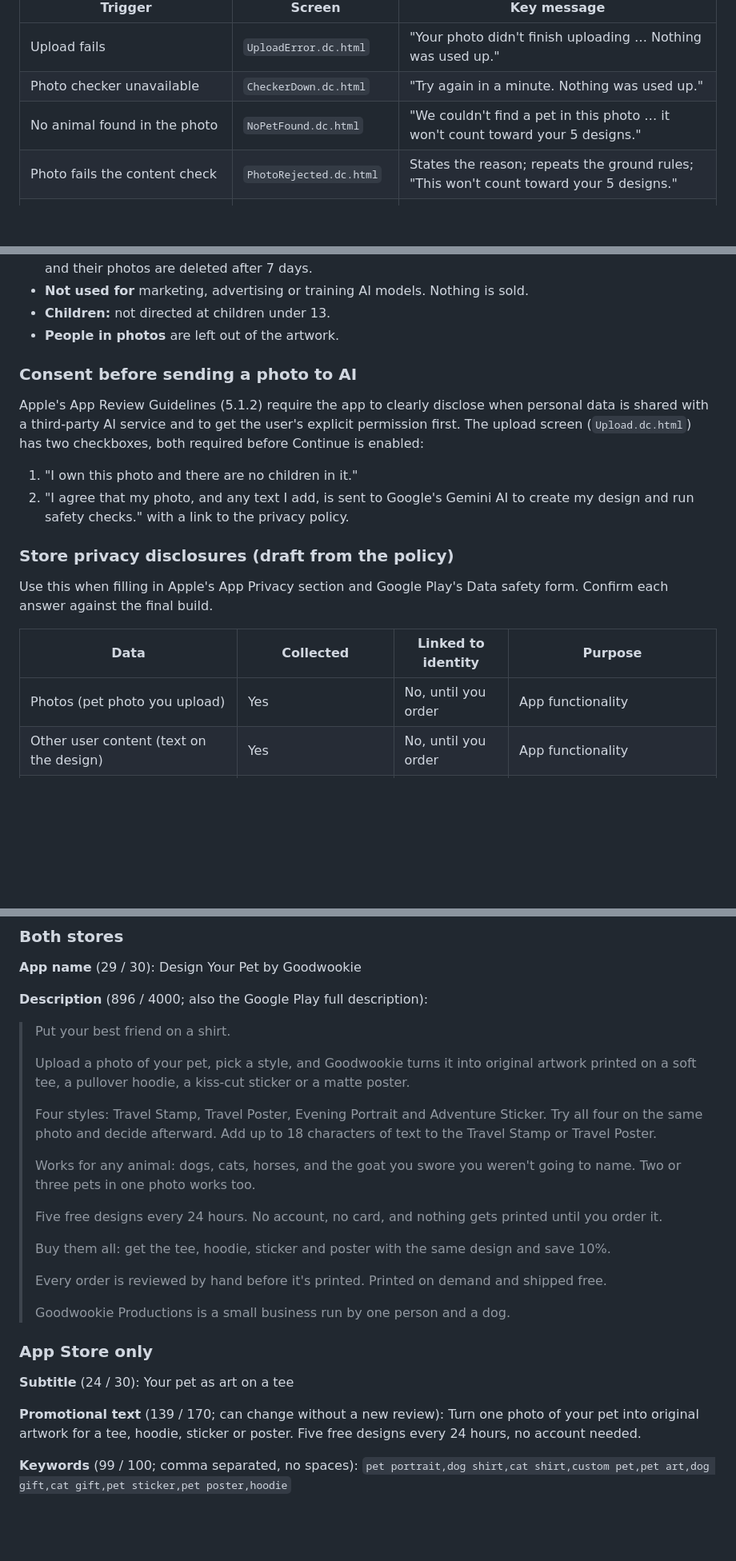
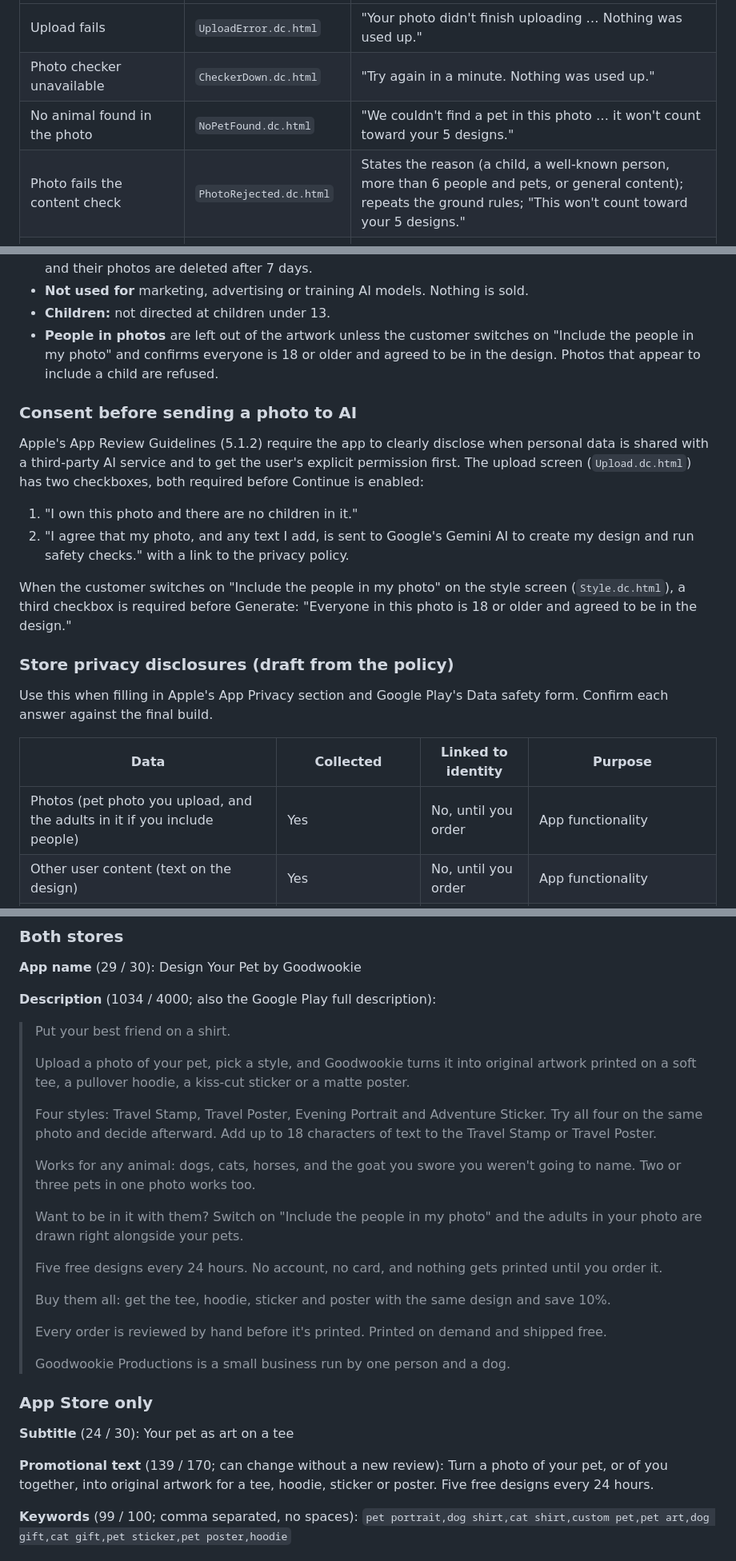
Before and after one commit to Dnwalker1/createyourpetappo, a Markdown page: docs/app-spec.md, 3 parts joined by grey strips. Shown at 80% size. Rendered like a GitHub page; blank space fills up the shorter version.

Commit message:
Spec: people in designs, updated store listing copy
Style screen switch and adults-only consent, photo-rejected reasons, privacy
notes and store privacy table, plus the listing description (1034 chars) and
App Store promotional text.

Co-Authored-By: Claude Opus 5.5 <noreply@anthropic.com>
Claude-Session: https://claude.ai/code/session_013xG3hZhuYfJzjMhedy9brC

```diff
--- a/docs/app-spec.md
+++ b/docs/app-spec.md
@@ -130,7 +136,7 @@ Show each screen when its error happens, not from a button.
 | Upload fails | `UploadError.dc.html` | "Your photo didn't finish uploading … Nothing was used up." |
 | Photo checker unavailable | `CheckerDown.dc.html` | "Try again in a minute. Nothing was used up." |
 | No animal found in the photo | `NoPetFound.dc.html` | "We couldn't find a pet in this photo … it won't count toward your 5 designs." |
-| Photo fails the content check | `PhotoRejected.dc.html` | States the reason; repeats the ground rules; "This won't count toward your 5 designs." |
+| Photo fails the content check | `PhotoRejected.dc.html` | States the reason (a child, a well-known person, more than 6 people and pets, or general content); repeats the ground rules; "This won't count toward your 5 designs." |
 | Text rejected (profanity, protected names or titles) | `TextRejected.dc.html` | Blocks Generate until fixed; offers "Generate without text". |
 | Design fails | `GenerateFailed.dc.html` | "This one didn't work out, so it won't count toward your 5 designs." |
 | 5 designs in 24 hours | `LimitReached.dc.html` | "Your next free design unlocks at [local time]." |
@@ -208,7 +214,9 @@ September 23, 2026, is in `docs/privacy-policy.md`. What it commits the app to:
   straight away. Unordered designs and their photos are deleted after 7 days.
 - **Not used for** marketing, advertising or training AI models. Nothing is sold.
 - **Children:** not directed at children under 13.
-- **People in photos** are left out of the artwork.
+- **People in photos** are left out of the artwork unless the customer switches
+  on "Include the people in my photo" and confirms everyone is 18 or older and
+  agreed to be in the design. Photos that appear to include a child are refused.
 
 ### Consent before sending a photo to AI
 
@@ -221,6 +229,10 @@ Continue is enabled:
 2. "I agree that my photo, and any text I add, is sent to Google's Gemini AI to
    create my design and run safety checks." with a link to the privacy policy.
 
+When the customer switches on "Include the people in my photo" on the style
+screen (`Style.dc.html`), a third checkbox is required before Generate:
+"Everyone in this photo is 18 or older and agreed to be in the design."
+
 ### Store privacy disclosures (draft from the policy)
 
 Use this when filling in Apple's App Privacy section and Google Play's Data
@@ -228,7 +240,7 @@ safety form. Confirm each answer against the final build.
 
 | Data | Collected | Linked to identity | Purpose |
 |---|---|---|---|
-| Photos (pet photo you upload) | Yes | No, until you order | App functionality |
+| Photos (pet photo you upload, and the adults in it if you include people) | Yes | No, until you order | App functionality |
 | Other user content (text on the design) | Yes | No, until you order | App functionality |
 | Device ID | Yes | No | App functionality (My Designs, design limits) |
 | Name, email, phone (optional), shipping address | Yes, at checkout (Wix) | Yes | Order fulfilment |
@@ -254,7 +266,7 @@ before submitting. If the app supports iPad, Apple also needs iPad screenshots.
 
 **App name** (29 / 30): Design Your Pet by Goodwookie
 
-**Description** (896 / 4000; also the Google Play full description):
+**Description** (1034 / 4000; also the Google Play full description):
 
 > Put your best friend on a shirt.
 >
@@ -268,6 +280,9 @@ before submitting. If the app supports iPad, Apple also needs iPad screenshots.
 >
 > Works for any animal: dogs, cats, horses, and the goat you swore you weren't
 > going to name. Two or three pets in one photo works too.
+>
+> Want to be in it with them? Switch on "Include the people in my photo" and
+> the adults in your photo are drawn right alongside your pets.
 >
 > Five free designs every 24 hours. No account, no card, and nothing gets
 > printed until you order it.
@@ -285,8 +300,8 @@ before submitting. If the app supports iPad, Apple also needs iPad screenshots.
 **Subtitle** (24 / 30): Your pet as art on a tee
 
 **Promotional text** (139 / 170; can change without a new review):
-Turn one photo of your pet into original artwork for a tee, hoodie, sticker or
-poster. Five free designs every 24 hours, no account needed.
+Turn a photo of your pet, or of you together, into original artwork for a tee,
+hoodie, sticker or poster. Five free designs every 24 hours.
 
 **Keywords** (99 / 100; comma separated, no spaces):
 `pet portrait,dog shirt,cat shirt,custom pet,pet art,dog gift,cat gift,pet sticker,pet poster,hoodie`
```
Also changed, not shown: other parts of docs/app-spec.md (+7 -1 lines).
